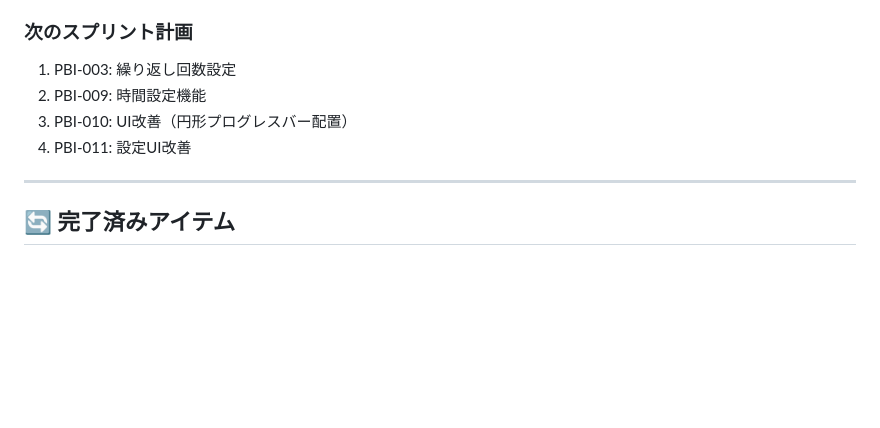
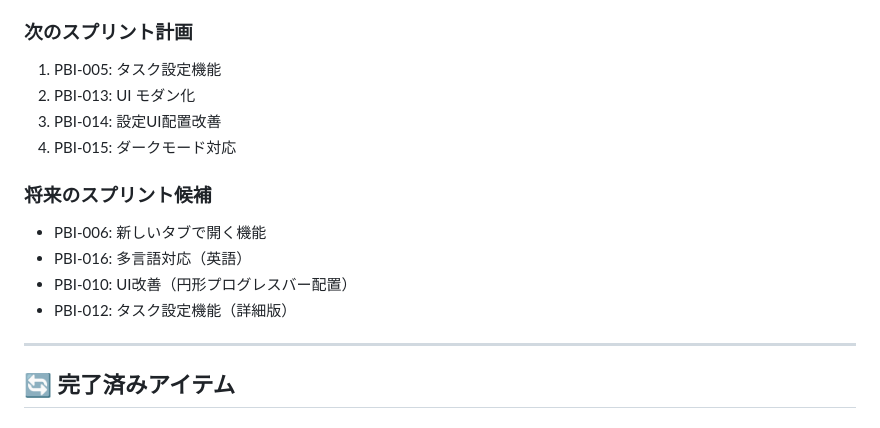
Before and after one commit to chanzone-khm/pomodoro_buddy, a Markdown page: docs/BACKLOG.md, the part around one of its changes. Rendered like a GitHub page; blank space fills up the shorter version.

```diff
--- a/docs/BACKLOG.md
+++ b/docs/BACKLOG.md
@@ -129,10 +174,16 @@
 - **PBI-002完了**: ✅ プログレスバー表示実装完了（2025年1月26日）
 
 ### 次のスプリント計画
-1. PBI-003: 繰り返し回数設定
-2. PBI-009: 時間設定機能
-3. PBI-010: UI改善（円形プログレスバー配置）
-4. PBI-011: 設定UI改善
+1. PBI-005: タスク設定機能
+2. PBI-013: UI モダン化
+3. PBI-014: 設定UI配置改善
+4. PBI-015: ダークモード対応
+
+### 将来のスプリント候補
+- PBI-006: 新しいタブで開く機能
+- PBI-016: 多言語対応（英語）
+- PBI-010: UI改善（円形プログレスバー配置）
+- PBI-012: タスク設定機能（詳細版）
 
 ---
 
```
Also changed, not shown: other parts of docs/BACKLOG.md (+45 -0 lines), memo.md (added, +30 -0 lines).
